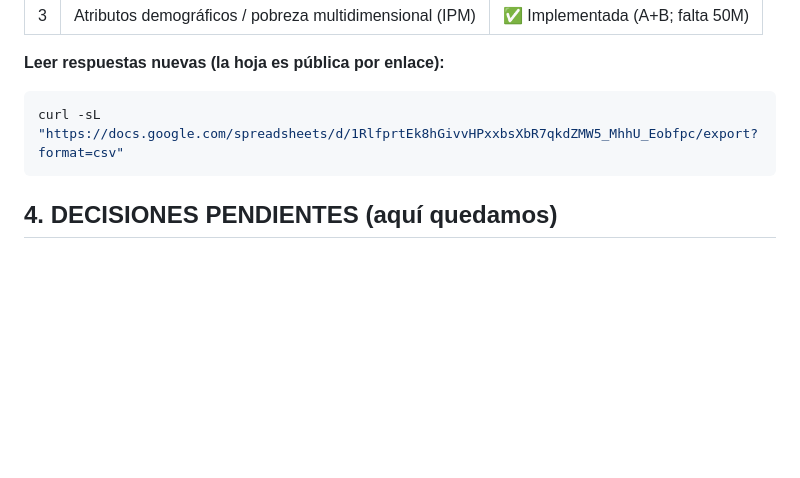
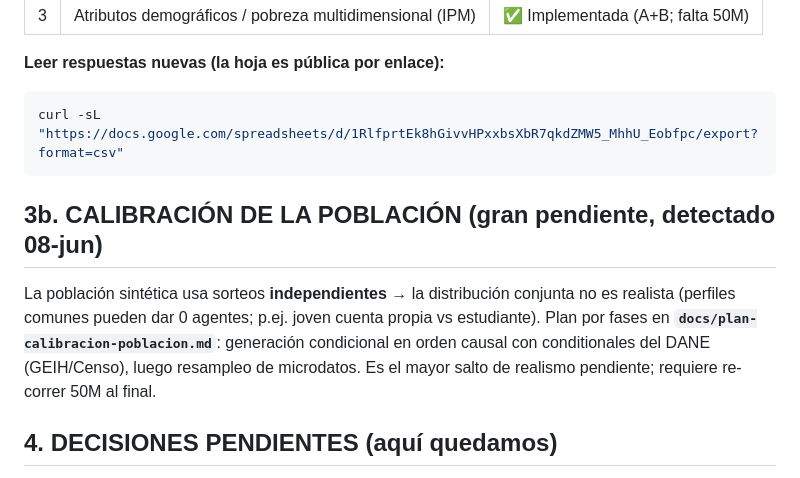
Before and after one commit to Sebrodriguezg/Socium, a Markdown page: docs/CONTINUAR.md, the part around the change. GitHub-like rendering; blank space fills up the shorter version.

````diff
--- a/docs/CONTINUAR.md
+++ b/docs/CONTINUAR.md
@@ -44,6 +44,13 @@ C++20/OpenMP + Python + web estática pública. Trato neutral y simétrico.
 ```bash
 curl -sL "https://docs.google.com/spreadsheets/d/1RlfprtEk8hGivvHPxxbsXbR7qkdZMW5_MhhU_Eobfpc/export?format=csv"
 ```
+
+## 3b. CALIBRACIÓN DE LA POBLACIÓN (gran pendiente, detectado 08-jun)
+La población sintética usa sorteos **independientes** → la distribución conjunta no es realista
+(perfiles comunes pueden dar 0 agentes; p.ej. joven cuenta propia vs estudiante). Plan por fases
+en **`docs/plan-calibracion-poblacion.md`**: generación condicional en orden causal con
+conditionales del DANE (GEIH/Censo), luego resampleo de microdatos. Es el mayor salto de realismo
+pendiente; requiere re-correr 50M al final.
 
 ## 4. DECISIONES PENDIENTES (aquí quedamos)
 1. **Consideración #3** (IPM): ✅ **IMPLEMENTADA (alcance A+B)** — IPM del DANE (nacional 12.2%,
````
Also changed, not shown: docs/plan-calibracion-poblacion.md (added, +86 -0 lines).
